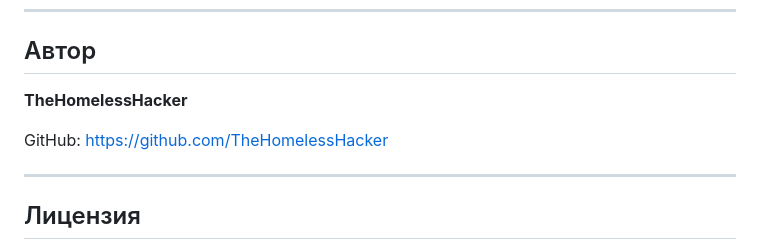
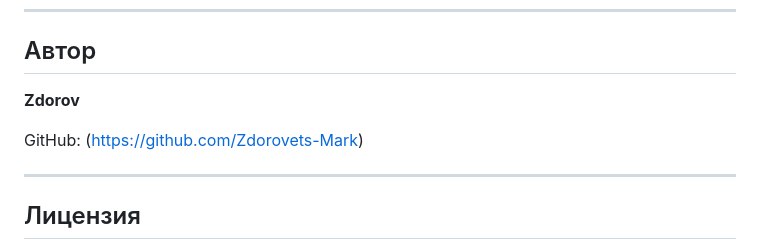
Before and after one commit to Zdorovets-Mark/social-network-django, a Markdown page: README.md, the part around the change. Drawn GitHub-style.

```diff
--- a/README.md
+++ b/README.md
@@ -278,9 +278,9 @@ black .
 
 ## Автор
 
-**TheHomelessHacker**
+**Zdorov**
 
-GitHub: [https://github.com/TheHomelessHacker](https://github.com/TheHomelessHacker)
+GitHub: (https://github.com/Zdorovets-Mark)
 
 ---
 
```
